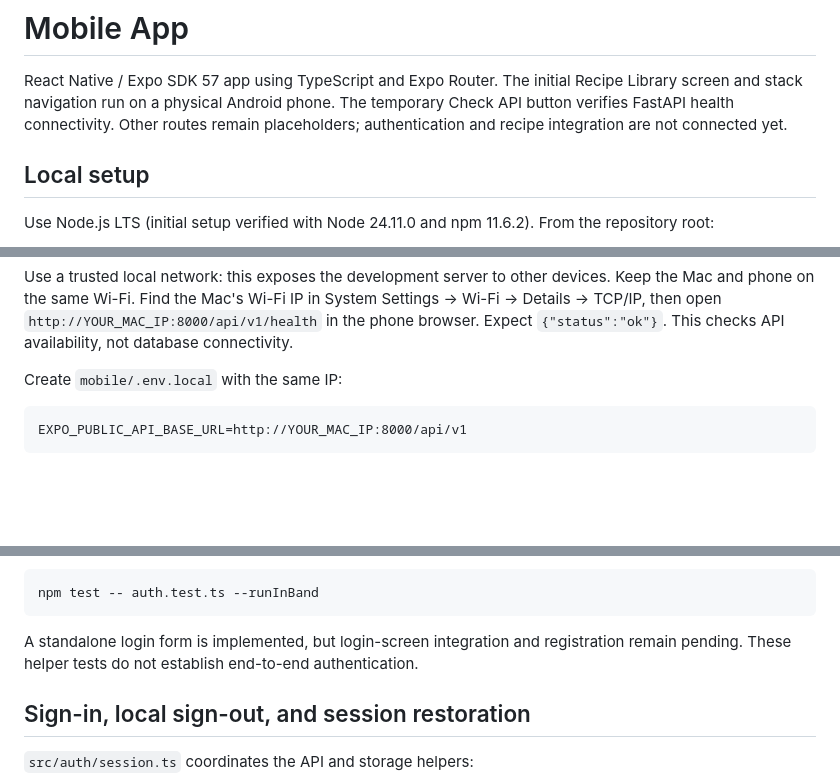
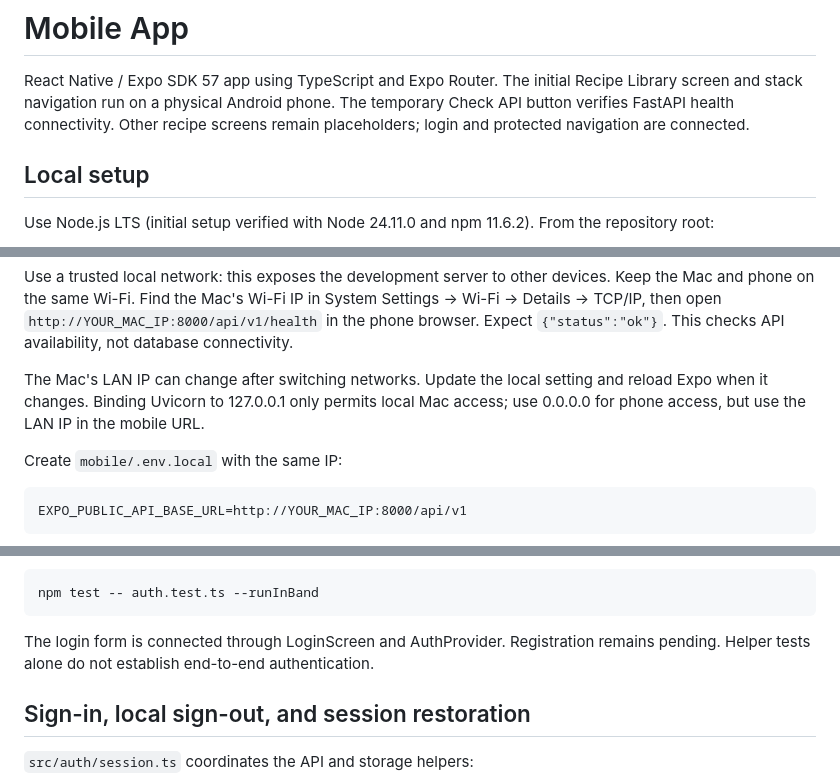
Before and after one commit to ade713/recipe-library, a Markdown page: mobile/README.md, 3 parts joined by grey strips. Rendered like a GitHub page; blank space fills up the shorter version.

````diff
--- a/mobile/README.md
+++ b/mobile/README.md
@@ -3,7 +3,7 @@
 React Native / Expo SDK 57 app using TypeScript and Expo Router. The initial
 Recipe Library screen and stack navigation run on a physical Android phone.
 The temporary Check API button verifies FastAPI health connectivity. Other
-routes remain placeholders; authentication and recipe integration are not connected yet.
+recipe screens remain placeholders; login and protected navigation are connected.
 
 ## Local setup
 
@@ -52,6 +52,10 @@ devices. Keep the Mac and phone on the same Wi-Fi. Find the Mac's Wi-Fi IP in
 System Settings → Wi-Fi → Details → TCP/IP, then open
 `http://YOUR_MAC_IP:8000/api/v1/health` in the phone browser. Expect
 `{"status":"ok"}`. This checks API availability, not database connectivity.
+
+The Mac's LAN IP can change after switching networks. Update the local setting
+and reload Expo when it changes. Binding Uvicorn to 127.0.0.1 only permits local
+Mac access; use 0.0.0.0 for phone access, but use the LAN IP in the mobile URL.
 
 Create `mobile/.env.local` with the same IP:
 
@@ -118,8 +122,8 @@ requests, empty responses, and failures for both helpers.
 npm test -- auth.test.ts --runInBand
 ```
 
-A standalone login form is implemented, but login-screen integration and
-registration remain pending. These helper tests do not establish end-to-end authentication.
+The login form is connected through LoginScreen and AuthProvider. Registration
+remains pending. Helper tests alone do not establish end-to-end authentication.
 
 ## Sign-in, local sign-out, and session restoration
 
````
Also changed, not shown: other parts of mobile/README.md (+25 -12 lines), docs/MVP_SCHEDULE.md (+17 -14 lines), docs/PROJECT_MEMORY.md (+5 -3 lines).
